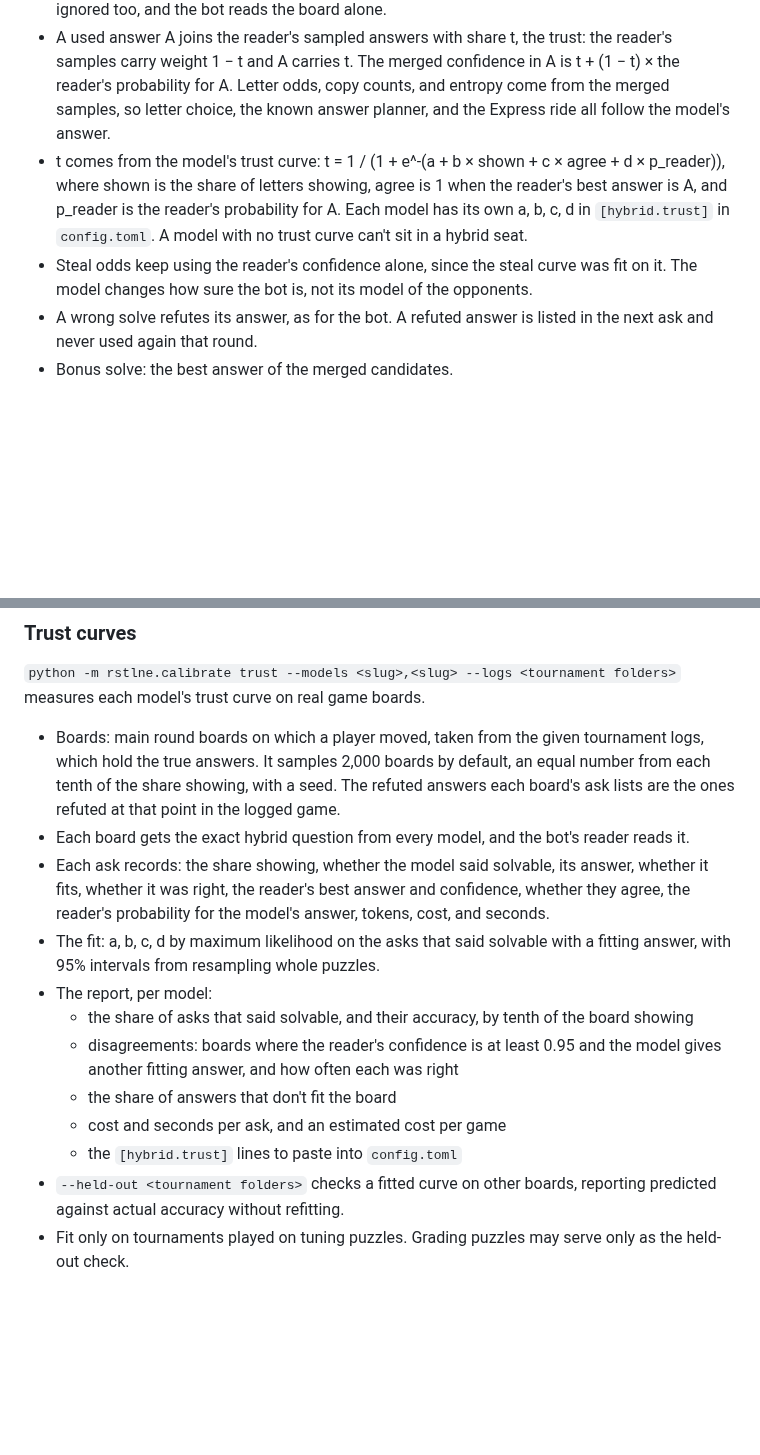
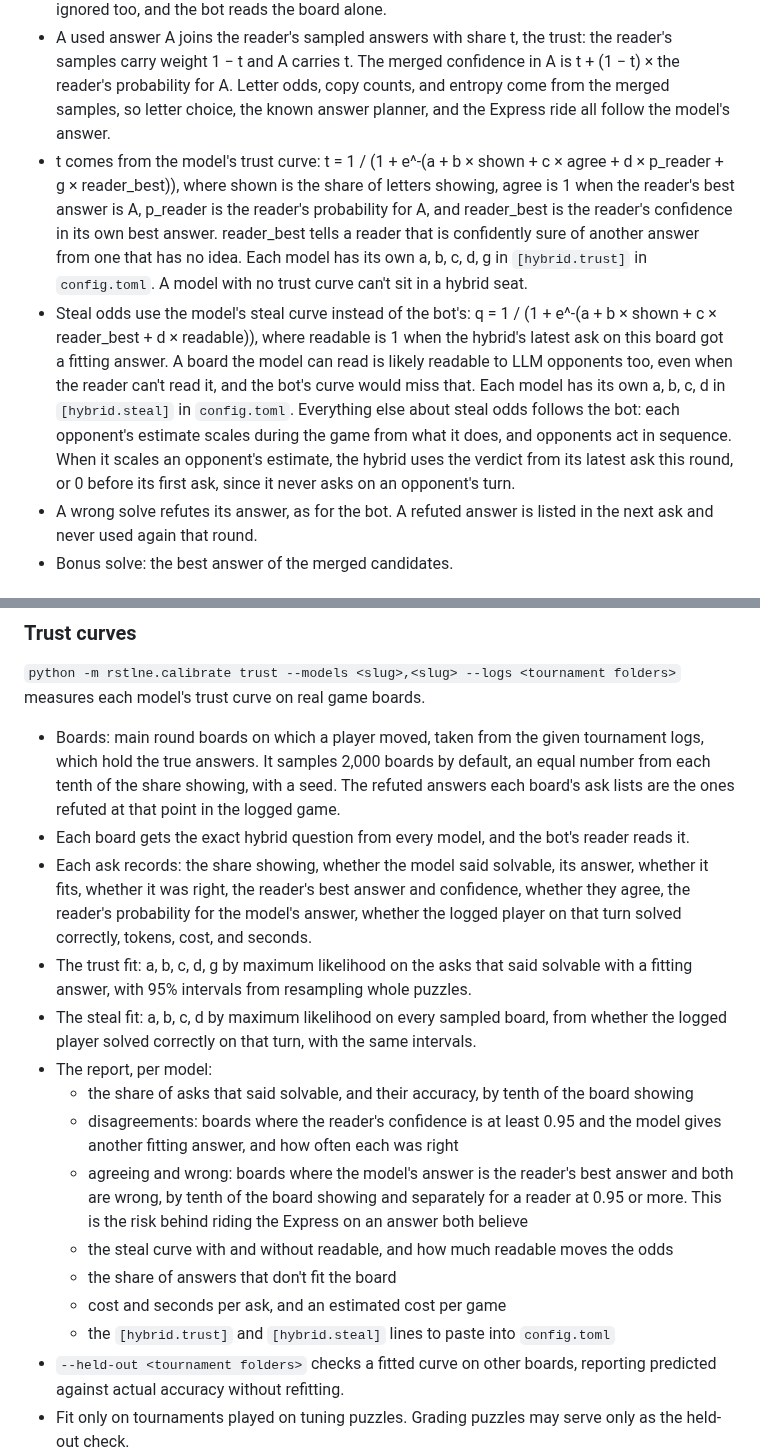
Before and after one commit to isun3071/rstlne, a Markdown page: documentation.md, 2 parts joined by grey strips. Drawn GitHub-style; blank space fills up the shorter version.

Commit message:
Hybrid spec: reader confidence in trust, a model-aware steal curve, agree-and-wrong report
Co-Authored-By: Claude Opus 5.5 <noreply@anthropic.com>

```diff
--- a/documentation.md
+++ b/documentation.md
@@ -273,8 +273,8 @@ In this section, "ask" means one request to the model. "Call" still means callin
 
 - An answer is used only if it fits the board (the same word count and word lengths, every revealed letter and punctuation mark in place, only unused letters in hidden squares) and isn't refuted. Otherwise it's ignored and logged as not fitting or refuted. A "not solvable" reply is ignored too, and the bot reads the board alone.
 - A used answer A joins the reader's sampled answers with share t, the trust: the reader's samples carry weight 1 − t and A carries t. The merged confidence in A is t + (1 − t) × the reader's probability for A. Letter odds, copy counts, and entropy come from the merged samples, so letter choice, the known answer planner, and the Express ride all follow the model's answer.
-- t comes from the model's trust curve: t = 1 / (1 + e^-(a + b × shown + c × agree + d × p_reader)), where shown is the share of letters showing, agree is 1 when the reader's best answer is A, and p_reader is the reader's probability for A. Each model has its own a, b, c, d in `[hybrid.trust]` in `config.toml`. A model with no trust curve can't sit in a hybrid seat.
-- Steal odds keep using the reader's confidence alone, since the steal curve was fit on it. The model changes how sure the bot is, not its model of the opponents.
+- t comes from the model's trust curve: t = 1 / (1 + e^-(a + b × shown + c × agree + d × p_reader + g × reader_best)), where shown is the share of letters showing, agree is 1 when the reader's best answer is A, p_reader is the reader's probability for A, and reader_best is the reader's confidence in its own best answer. reader_best tells a reader that is confidently sure of another answer from one that has no idea. Each model has its own a, b, c, d, g in `[hybrid.trust]` in `config.toml`. A model with no trust curve can't sit in a hybrid seat.
+- Steal odds use the model's steal curve instead of the bot's: q = 1 / (1 + e^-(a + b × shown + c × reader_best + d × readable)), where readable is 1 when the hybrid's latest ask on this board got a fitting answer. A board the model can read is likely readable to LLM opponents too, even when the reader can't read it, and the bot's curve would miss that. Each model has its own a, b, c, d in `[hybrid.steal]` in `config.toml`. Everything else about steal odds follows the bot: each opponent's estimate scales during the game from what it does, and opponents act in sequence. When it scales an opponent's estimate, the hybrid uses the verdict from its latest ask this round, or 0 before its first ask, since it never asks on an opponent's turn.
 - A wrong solve refutes its answer, as for the bot. A refuted answer is listed in the next ask and never used again that round.
 - Bonus solve: the best answer of the merged candidates.
 
@@ -289,14 +289,17 @@ In this section, "ask" means one request to the model. "Call" still means callin
 
 - Boards: main round boards on which a player moved, taken from the given tournament logs, which hold the true answers. It samples 2,000 boards by default, an equal number from each tenth of the share showing, with a seed. The refuted answers each board's ask lists are the ones refuted at that point in the logged game.
 - Each board gets the exact hybrid question from every model, and the bot's reader reads it.
-- Each ask records: the share showing, whether the model said solvable, its answer, whether it fits, whether it was right, the reader's best answer and confidence, whether they agree, the reader's probability for the model's answer, tokens, cost, and seconds.
-- The fit: a, b, c, d by maximum likelihood on the asks that said solvable with a fitting answer, with 95% intervals from resampling whole puzzles.
+- Each ask records: the share showing, whether the model said solvable, its answer, whether it fits, whether it was right, the reader's best answer and confidence, whether they agree, the reader's probability for the model's answer, whether the logged player on that turn solved correctly, tokens, cost, and seconds.
+- The trust fit: a, b, c, d, g by maximum likelihood on the asks that said solvable with a fitting answer, with 95% intervals from resampling whole puzzles.
+- The steal fit: a, b, c, d by maximum likelihood on every sampled board, from whether the logged player solved correctly on that turn, with the same intervals.
 - The report, per model:
   - the share of asks that said solvable, and their accuracy, by tenth of the board showing
   - disagreements: boards where the reader's confidence is at least 0.95 and the model gives another fitting answer, and how often each was right
+  - agreeing and wrong: boards where the model's answer is the reader's best answer and both are wrong, by tenth of the board showing and separately for a reader at 0.95 or more. This is the risk behind riding the Express on an answer both believe
+  - the steal curve with and without readable, and how much readable moves the odds
   - the share of answers that don't fit the board
   - cost and seconds per ask, and an estimated cost per game
-  - the `[hybrid.trust]` lines to paste into `config.toml`
+  - the `[hybrid.trust]` and `[hybrid.steal]` lines to paste into `config.toml`
 - `--held-out <tournament folders>` checks a fitted curve on other boards, reporting predicted against actual accuracy without refitting.
 - Fit only on tournaments played on tuning puzzles. Grading puzzles may serve only as the held-out check.
 
```
